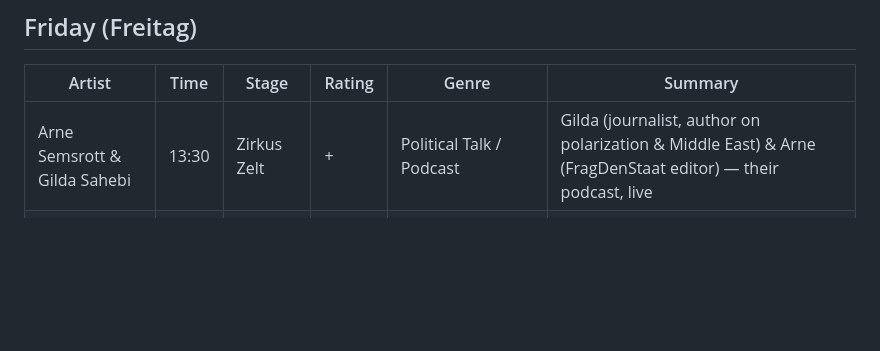
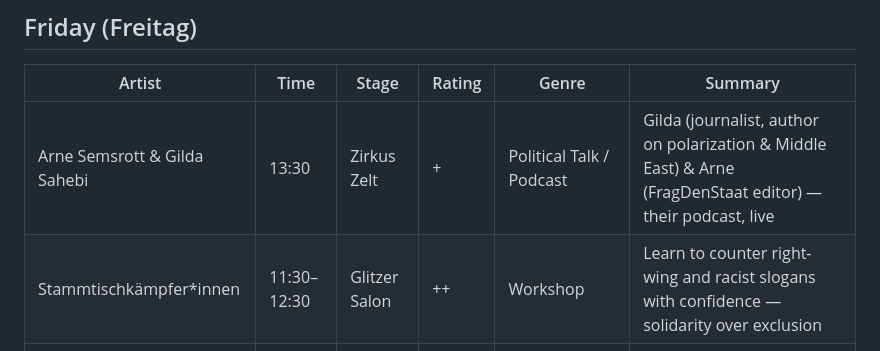
Before and after one commit to juicyarts/festival-tt-picks, a Markdown page: appletree-2026/schedule.md, the part around the change. Drawn GitHub-style; blank space fills up the shorter version.

Commit message:
chore(misc): add most important event

```diff
--- a/appletree-2026/schedule.md
+++ b/appletree-2026/schedule.md
@@ -15,6 +15,7 @@
 | Artist | Time | Stage | Rating | Genre | Summary |
 |---|---|---|---|---|---|
 | Arne Semsrott & Gilda Sahebi | 13:30 | Zirkus Zelt | + | Political Talk / Podcast | Gilda (journalist, author on polarization & Middle East) & Arne (FragDenStaat editor) — their podcast, live |
+| Stammtischkämpfer\*innen | 11:30–12:30 | Glitzer Salon | ++ | Workshop | Learn to counter right-wing and racist slogans with confidence — solidarity over exclusion |
 | [Prismala](https://open.spotify.com/artist/6lXVNvlFTyg8be1FVdfRDY) | 16:00 | Wald Bühne | + | Neo-Soul / Alternative Rock / Indie Pop | Berlin quartet with English, American-Gambian, Afro-Brazilian & German roots — groovy, sun-dappled Neo-Soul |
 | [Σtella](https://open.spotify.com/intl-de/artist/2tBWWgGv7H5ymPtJrT1rNu) | 18:00 | Wald Bühne | ++ | Greek Indie Pop / Synth-Pop / Retro Soul | Greek singer Stella Chronopoulou — shimmering synth-pop with indie warmth and retro soul swagger |
 | [Rikas](https://open.spotify.com/artist/3OWO2LOPTl1u6XvJHkwHmd) | 19:00 | Große Bühne | ~ | Indie Pop | Swabian Alps → LA → Liguria — third time back, feelgood indie pop road-tested across continents |
```
